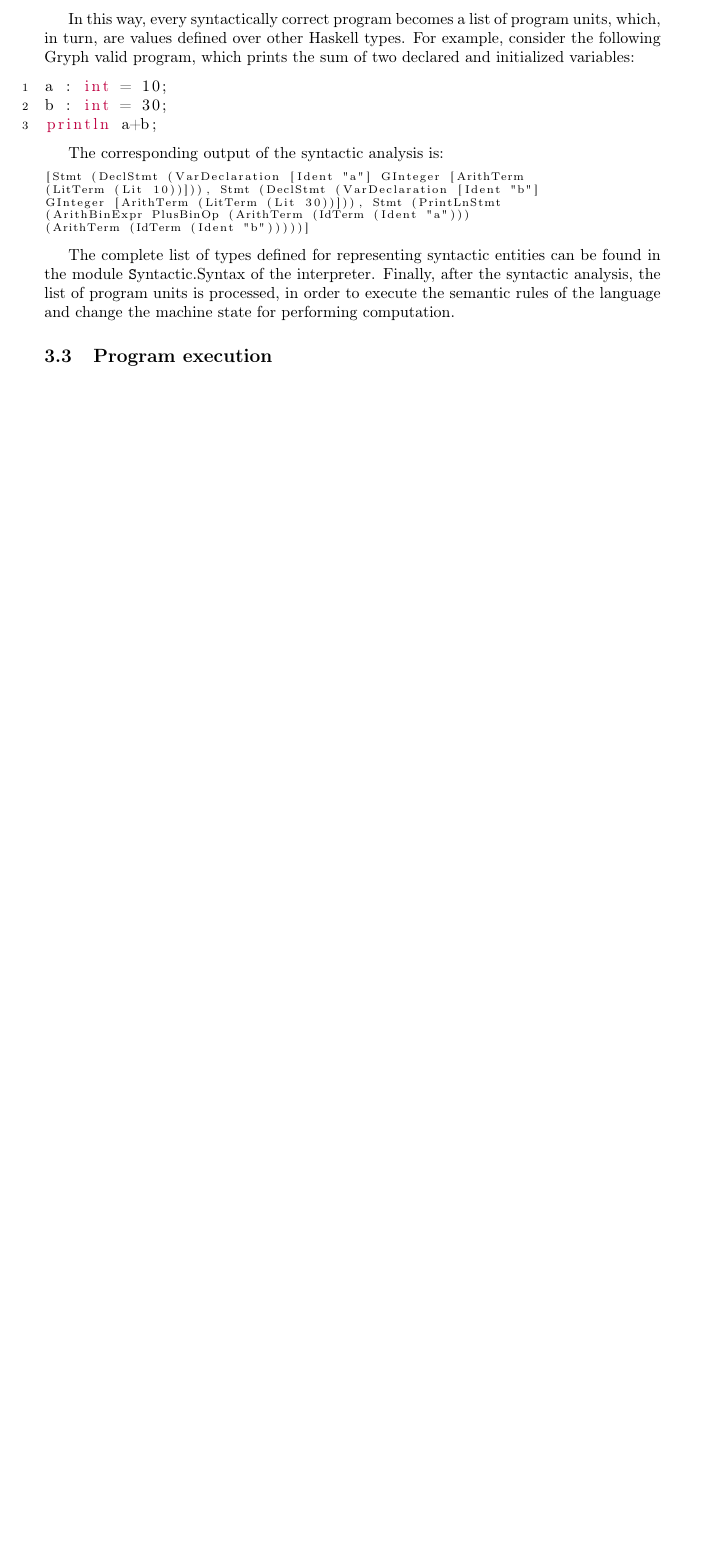
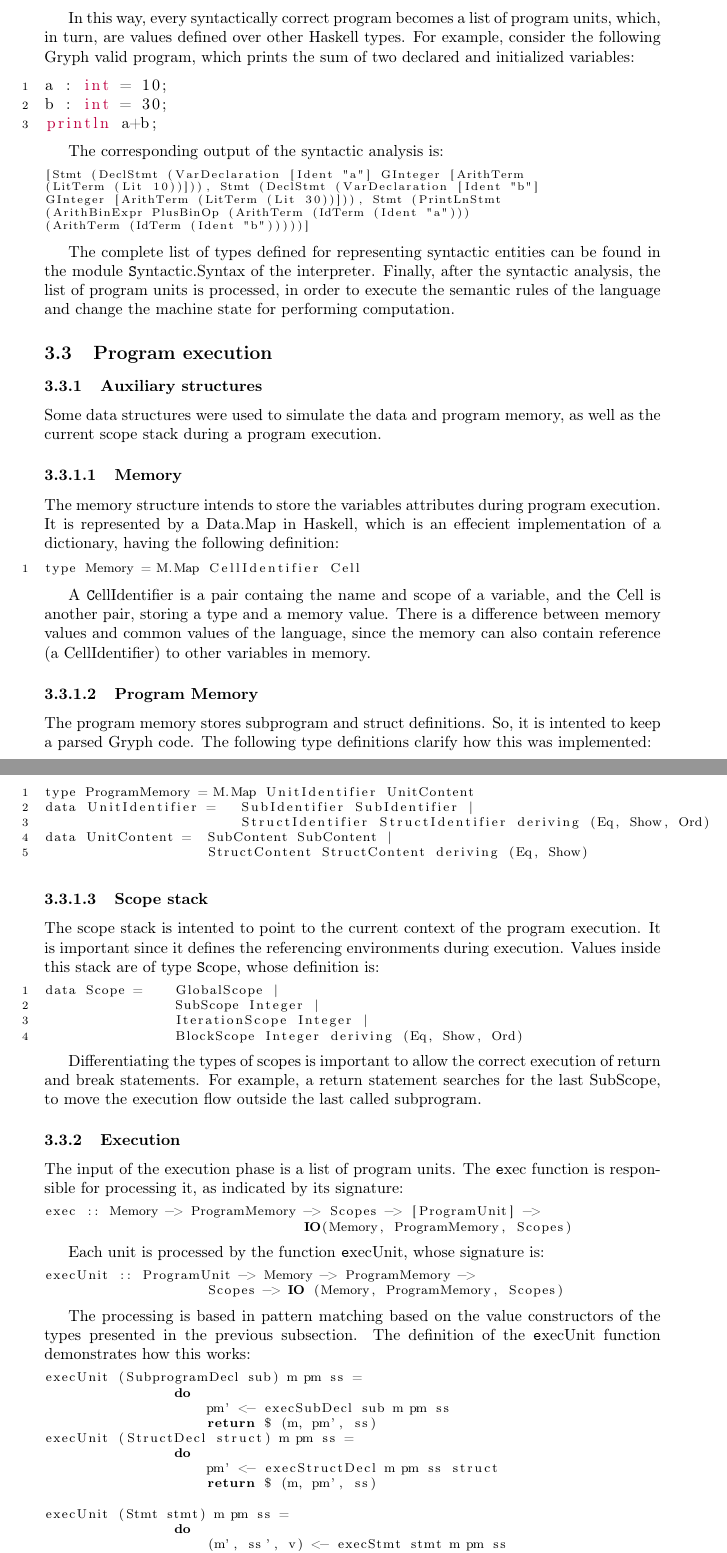
Before and after one commit to greati/gryph, a LaTeX document (docs/gryph_lang.tex, which reads docs/sections/implement.tex): part of page 11 of 11 before the commit and two parts of pages 12 and 13 of 14 after it, the two joined at a grey line, cut so that both start at the same text, the shorter picture padded with empty space. Compiled offline with pdfLaTeX.

Commit message:
Finish first version of implementation report

```diff
--- a/docs/sections/implement.tex
+++ b/docs/sections/implement.tex
@@ -145,3 +145,101 @@ of the language and change the machine state for performing
 computation.
 
 \subsection{Program execution}
+
+\subsubsection{Auxiliary structures}
+
+Some data structures were used to simulate the data and
+program memory, as well as the current scope stack
+during a program execution.
+
+\paragraph{Memory}
+
+The memory structure intends to store the variables
+attributes during program execution. It is represented
+by a Data.Map in Haskell, which is an effecient implementation
+of a dictionary, having the following definition:
+
+\begin{lstlisting}[language=Gryph, basicstyle=\footnotesize]
+type Memory = M.Map CellIdentifier Cell
+\end{lstlisting}
+
+A {\texttt CellIdentifier} is a pair containg
+the name and scope of a variable, and the Cell
+is another pair, storing a type and a memory value.
+There is a difference between memory values and
+common values of the language, since
+the memory can also contain reference (a CellIdentifier)
+to other variables in memory.
+
+\paragraph{Program Memory}
+
+The program memory stores subprogram and struct definitions.
+So, it is intented to keep a parsed Gryph code. The
+following type definitions clarify how this was
+implemented:
+
+\begin{lstlisting}[language=Gryph, basicstyle=\footnotesize]
+type ProgramMemory = M.Map UnitIdentifier UnitContent
+data UnitIdentifier =   SubIdentifier SubIdentifier |
+                        StructIdentifier StructIdentifier deriving (Eq, Show, Ord)
+data UnitContent =  SubContent SubContent |
+                    StructContent StructContent deriving (Eq, Show)
+\end{lstlisting}
+
+
+\paragraph{Scope stack}
+
+The scope stack is intented to point to the current
+context of the program execution. It is important
+since it defines the referencing environments during
+execution. Values inside this stack are of type
+{\texttt Scope}, whose definition is:
+
+\begin{lstlisting}[language=Gryph, basicstyle=\footnotesize]
+data Scope =    GlobalScope |
+                SubScope Integer |
+                IterationScope Integer |
+                BlockScope Integer deriving (Eq, Show, Ord)
+\end{lstlisting}
+
+Differentiating the types of scopes is important to allow the correct execution of
+return and break statements. For example, a return statement searches for the
+last SubScope, to move the execution flow outside the last called subprogram.
+
+\subsubsection{Execution}
+
+The input of the execution phase is a list of program units. The {\texttt exec}
+function is responsible for processing it, as indicated by its
+signature:
+
+\begin{lstlisting}[language=Haskell, basicstyle=\footnotesize]
+exec :: Memory -> ProgramMemory -> Scopes -> [ProgramUnit] ->
+                                IO(Memory, ProgramMemory, Scopes)
+\end{lstlisting}
+
+Each unit is processed by the function {\texttt execUnit}, whose signature is:
+
+\begin{lstlisting}[language=Haskell, basicstyle=\footnotesize]
+execUnit :: ProgramUnit -> Memory -> ProgramMemory ->
+                    Scopes -> IO (Memory, ProgramMemory, Scopes)
+\end{lstlisting}
+
+The processing is based in pattern matching based on the value constructors
+of the types presented in the previous subsection. The definition of the
+{\texttt execUnit} function demonstrates how this works:
+
+\begin{lstlisting}[language=Haskell, basicstyle=\footnotesize]
+execUnit (SubprogramDecl sub) m pm ss =
+                do
+                    pm' <- execSubDecl sub m pm ss
+                    return $ (m, pm', ss)
+execUnit (StructDecl struct) m pm ss =
+                do
+                    pm' <- execStructDecl m pm ss struct
+                    return $ (m, pm', ss)
+
+execUnit (Stmt stmt) m pm ss =
+                do
+                    (m', ss', v) <- execStmt stmt m pm ss
+                    return $ (m', pm, ss')
+execUnit (Use path) m pm ss =
```
Also changed, not shown: docs/sections/implement.tex (45 more changed lines).
